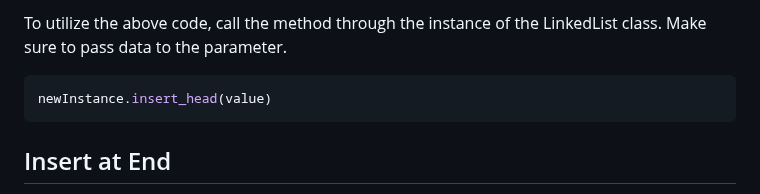
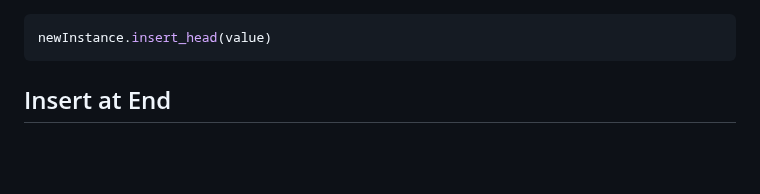
Before and after one commit to EnchiladaStyle/PersonalSoftwarePortfolio, a Markdown page: DataStructuresTutorial/linkedlists.md, the part around the change. Rendered like a GitHub page; blank space fills up the shorter version.

Commit message:
cleaned up some code

````diff
--- a/DataStructuresTutorial/linkedlists.md
+++ b/DataStructuresTutorial/linkedlists.md
@@ -1,7 +1,3 @@
-
-
-To utilize the above code, call the method through the instance of the LinkedList class. Make sure to pass data to the parameter.
-
 
 ```python
 newInstance.insert_head(value)
````
